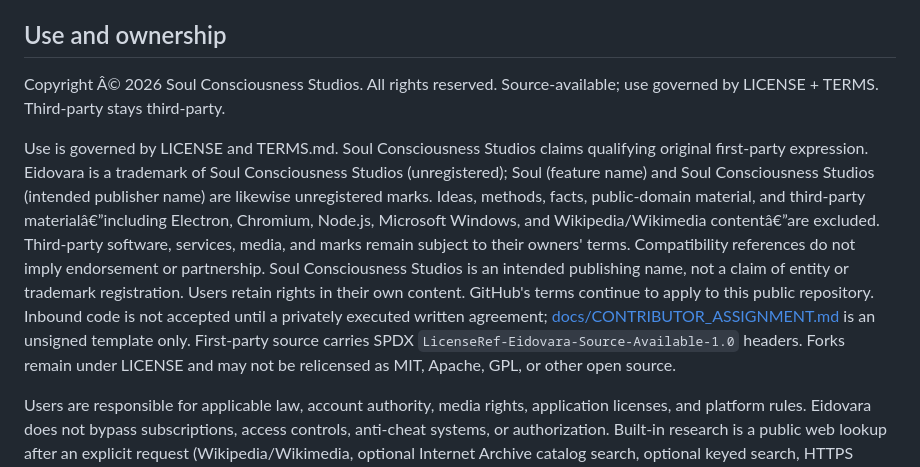
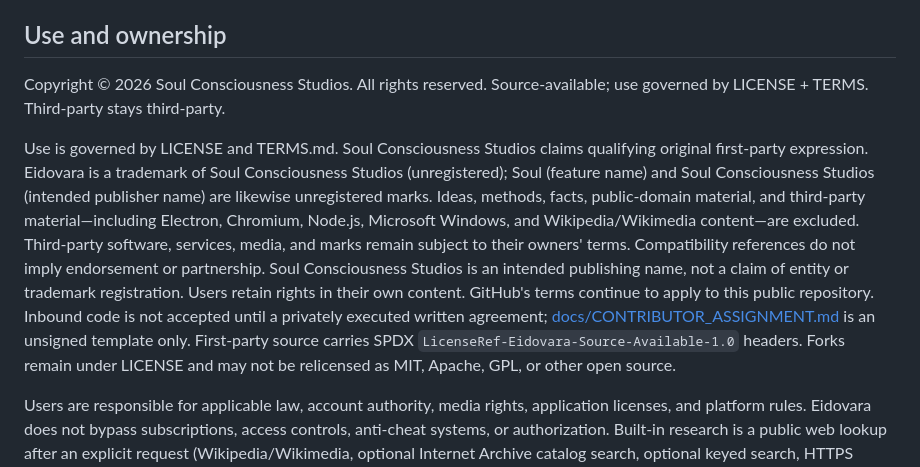
Before and after one commit to ProjectSoulbyTmb/project---soul, a Markdown page: LEGAL_NOTICES.md, the part around the change. Rendered like a GitHub page.

Commit message:
Strip UTF-8 BOMs repo-wide and restore v1.0.0 structured guards lost in concurrent sync

```diff
--- a/LEGAL_NOTICES.md
+++ b/LEGAL_NOTICES.md
@@ -8,9 +8,9 @@ Read [TERMS.md](TERMS.md), [PRIVACY.md](PRIVACY.md), [AGE.md](AGE.md), [LICENSE]
 
 ## Use and ownership
 
-Copyright Â© 2026 Soul Consciousness Studios. All rights reserved. Source-available; use governed by LICENSE + TERMS. Third-party stays third-party.
+Copyright © 2026 Soul Consciousness Studios. All rights reserved. Source-available; use governed by LICENSE + TERMS. Third-party stays third-party.
 
-Use is governed by LICENSE and TERMS.md. Soul Consciousness Studios claims qualifying original first-party expression. Eidovara is a trademark of Soul Consciousness Studios (unregistered); Soul (feature name) and Soul Consciousness Studios (intended publisher name) are likewise unregistered marks. Ideas, methods, facts, public-domain material, and third-party materialâ€”including Electron, Chromium, Node.js, Microsoft Windows, and Wikipedia/Wikimedia contentâ€”are excluded. Third-party software, services, media, and marks remain subject to their owners' terms. Compatibility references do not imply endorsement or partnership. Soul Consciousness Studios is an intended publishing name, not a claim of entity or trademark registration. Users retain rights in their own content. GitHub's terms continue to apply to this public repository. Inbound code is not accepted until a privately executed written agreement; [docs/CONTRIBUTOR_ASSIGNMENT.md](docs/CONTRIBUTOR_ASSIGNMENT.md) is an unsigned template only. First-party source carries SPDX `LicenseRef-Eidovara-Source-Available-1.0` headers. Forks remain under LICENSE and may not be relicensed as MIT, Apache, GPL, or other open source.
+Use is governed by LICENSE and TERMS.md. Soul Consciousness Studios claims qualifying original first-party expression. Eidovara is a trademark of Soul Consciousness Studios (unregistered); Soul (feature name) and Soul Consciousness Studios (intended publisher name) are likewise unregistered marks. Ideas, methods, facts, public-domain material, and third-party material—including Electron, Chromium, Node.js, Microsoft Windows, and Wikipedia/Wikimedia content—are excluded. Third-party software, services, media, and marks remain subject to their owners' terms. Compatibility references do not imply endorsement or partnership. Soul Consciousness Studios is an intended publishing name, not a claim of entity or trademark registration. Users retain rights in their own content. GitHub's terms continue to apply to this public repository. Inbound code is not accepted until a privately executed written agreement; [docs/CONTRIBUTOR_ASSIGNMENT.md](docs/CONTRIBUTOR_ASSIGNMENT.md) is an unsigned template only. First-party source carries SPDX `LicenseRef-Eidovara-Source-Available-1.0` headers. Forks remain under LICENSE and may not be relicensed as MIT, Apache, GPL, or other open source.
 
 Users are responsible for applicable law, account authority, media rights, application licenses, and platform rules. Eidovara does not bypass subscriptions, access controls, anti-cheat systems, or authorization. Built-in research is a public web lookup after an explicit request (Wikipedia/Wikimedia, optional Internet Archive catalog search, optional keyed search, HTTPS pages you open, and official search chips). Application launching is user-confirmed local Windows apps. Output is general assistance, not legal, medical, financial, emergency, therapy, or other professional advice. Soul does not claim human consciousness or sentience.
 
```
